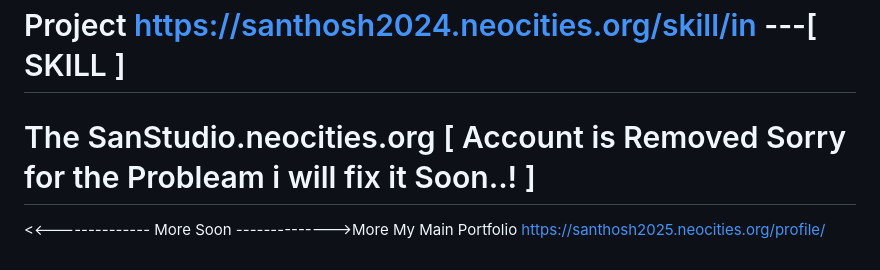
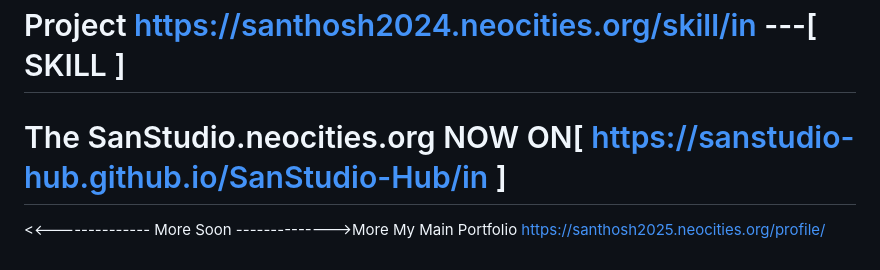
Before and after one commit to A-Santhosh-Hub/HTML, a Markdown page: README.md, the part around the change. Rendered like a GitHub page.

Commit message:
Revise SanStudio link and account status message
Updated the SanStudio link and removed the account removal notice.

```diff
--- a/README.md
+++ b/README.md
@@ -91,7 +91,7 @@
 # Project   https://santhosh2024.neocities.org/skill/in ---[ SKILL ]
 
 
-# The SanStudio.neocities.org [ Account is Removed Sorry for the Probleam i will fix it Soon..! ]
+# The SanStudio.neocities.org  NOW ON[ https://sanstudio-hub.github.io/SanStudio-Hub/in ]
 
 
 
```
